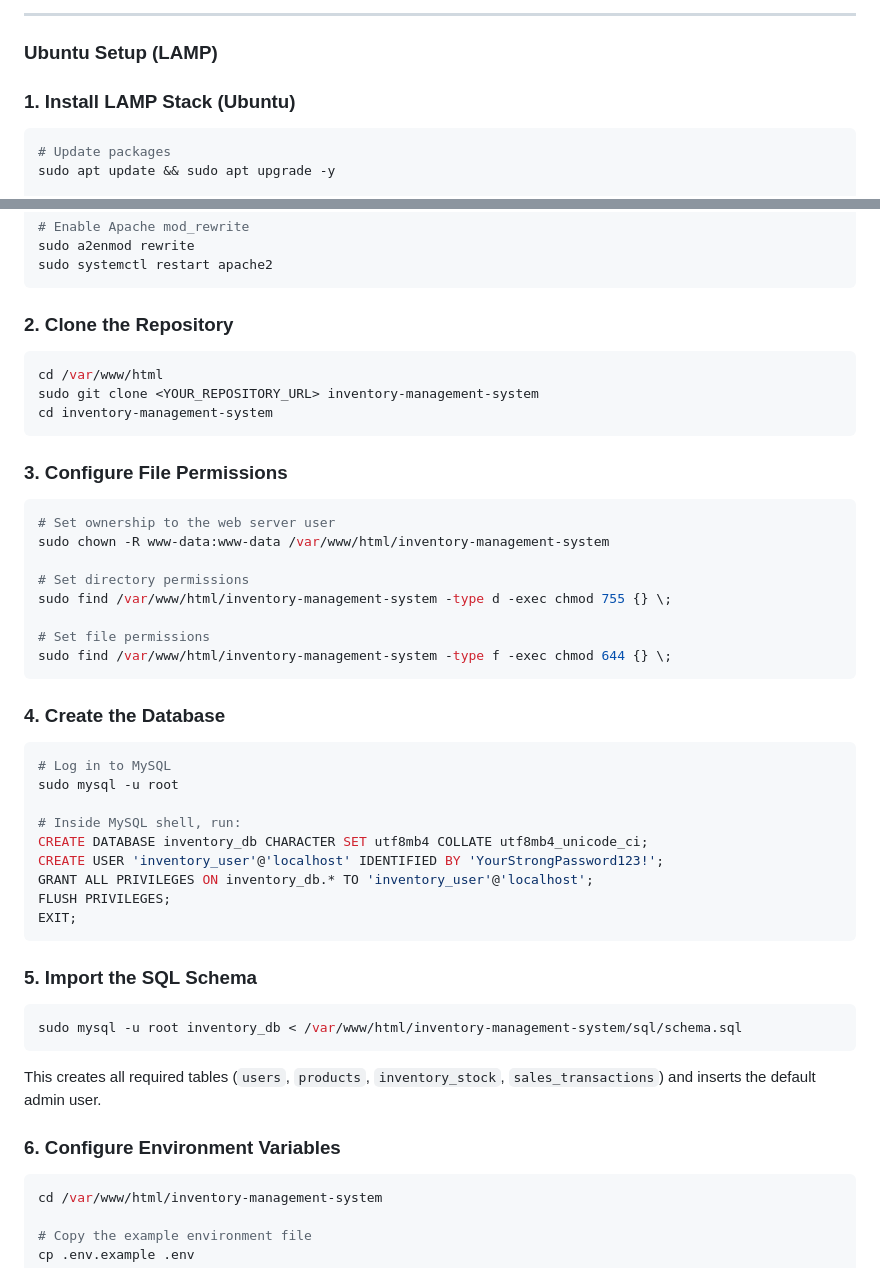
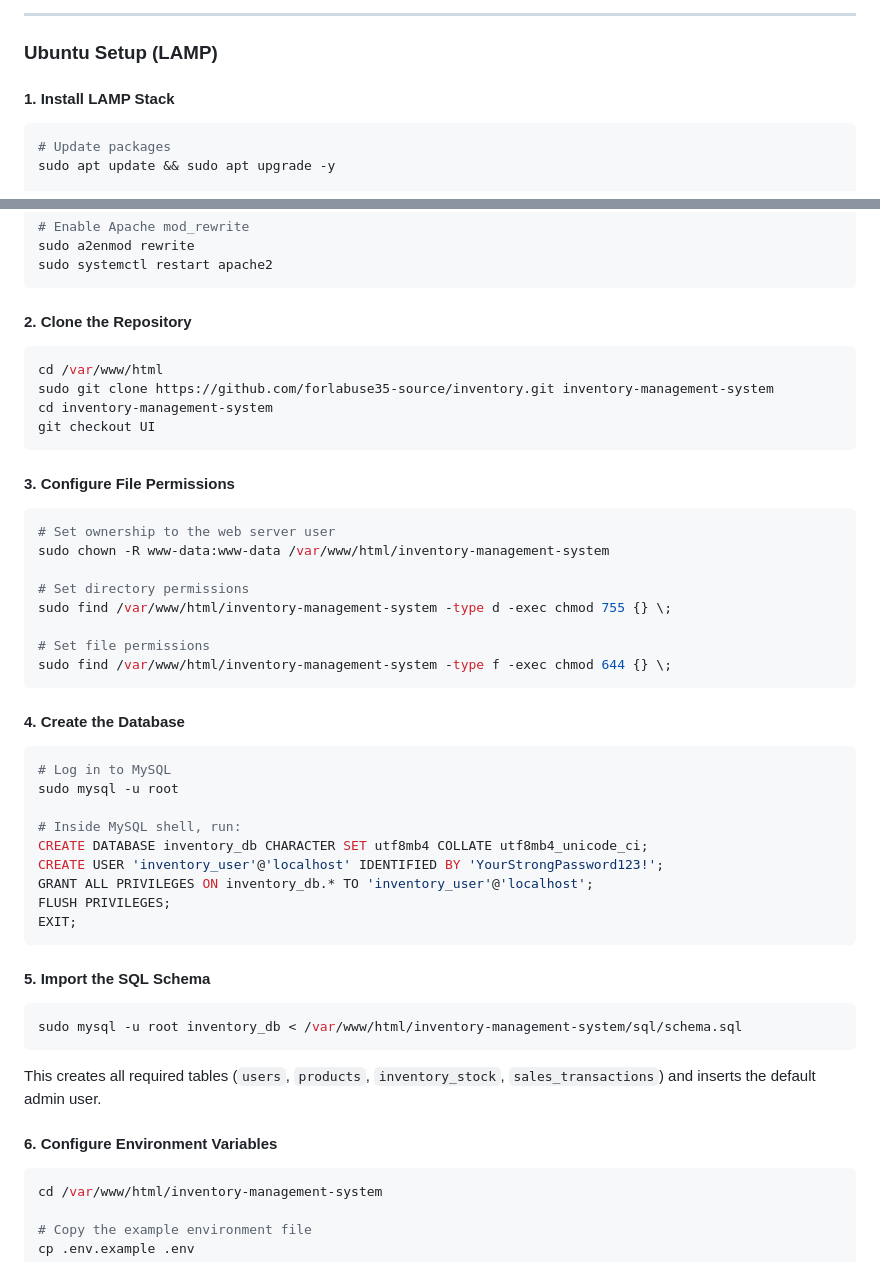
Before and after one commit to forlabuse35-source/inventory, a Markdown page: README.md, 2 parts joined by grey strips. Rendered like a GitHub page.

Commit message:
Fix README heading hierarchy and update Ubuntu clone URL
Co-Authored-By: Devin AI <158243242+devin-ai-integration[bot]@users.noreply.github.com>

````diff
--- a/README.md
+++ b/README.md
@@ -232,7 +232,7 @@ Log in with the default credentials listed in the [Default Login Credentials](#d
 
 ### Ubuntu Setup (LAMP)
 
-### 1. Install LAMP Stack (Ubuntu)
+#### 1. Install LAMP Stack
 
 ```bash
 # Update packages
@@ -256,15 +256,16 @@ sudo a2enmod rewrite
 sudo systemctl restart apache2
 ```
 
-### 2. Clone the Repository
+#### 2. Clone the Repository
 
 ```bash
 cd /var/www/html
-sudo git clone <YOUR_REPOSITORY_URL> inventory-management-system
+sudo git clone https://github.com/forlabuse35-source/inventory.git inventory-management-system
 cd inventory-management-system
+git checkout UI
 ```
 
-### 3. Configure File Permissions
+#### 3. Configure File Permissions
 
 ```bash
 # Set ownership to the web server user
@@ -277,7 +278,7 @@ sudo find /var/www/html/inventory-management-system -type d -exec chmod 755 {} \
 sudo find /var/www/html/inventory-management-system -type f -exec chmod 644 {} \;
 ```
 
-### 4. Create the Database
+#### 4. Create the Database
 
 ```bash
 # Log in to MySQL
@@ -291,7 +292,7 @@ FLUSH PRIVILEGES;
 EXIT;
 ```
 
-### 5. Import the SQL Schema
+#### 5. Import the SQL Schema
 
 ```bash
 sudo mysql -u root inventory_db < /var/www/html/inventory-management-system/sql/schema.sql
@@ -299,7 +300,7 @@ sudo mysql -u root inventory_db < /var/www/html/inventory-management-system/sql/
 
 This creates all required tables (`users`, `products`, `inventory_stock`, `sales_transactions`) and inserts the default admin user.
 
-### 6. Configure Environment Variables
+#### 6. Configure Environment Variables
 
 ```bash
 cd /var/www/html/inventory-management-system
````
Also changed, not shown: other parts of README.md (+2 -2 lines).
